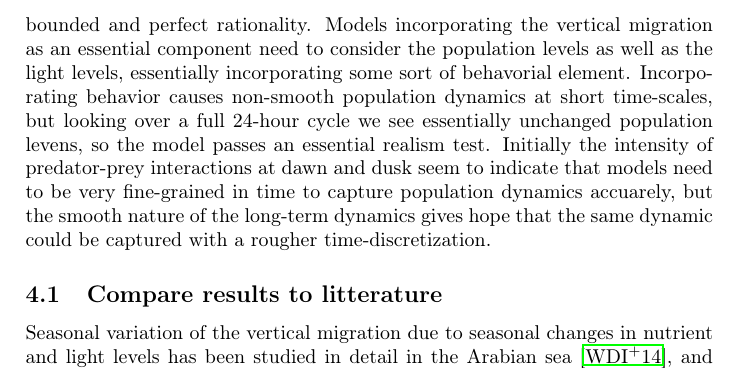
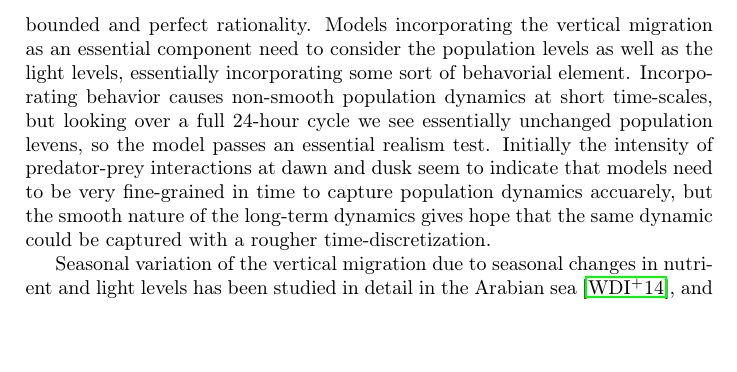
Before and after one commit to jemff/food_web, a LaTeX paper (results/main.tex, which reads results/discussion.tex): part of page 13 of 17, cut so that both start at the same text, the shorter picture padded with empty space. Compiled offline with pdfLaTeX.

Commit message:
Moved headline to comment

```diff
--- a/results/discussion.tex
+++ b/results/discussion.tex
@@ -13,7 +13,7 @@ Our study of a Lotka-Volterra system with optimal behavior in the water column f
 Our results illustrate the complicated interplay between population dynamics, seasons, and behavior. Though light levels may be the same at two different times of the year, the migration patterns can differ radically due to the differences in populations. Bounded rationality appears to change the population dynamics imperceptibly compared to the results with perfect rationality, so even though behavior is probably not perfectly rational in reality, the difference between optimal behavior and constant behavior is much greater than between bounded and perfect rationality. Models incorporating the vertical migration as an essential component need to consider the population levels as well as the light levels, essentially incorporating some sort of behavorial element. Incorporating behavior causes non-smooth population dynamics at short time-scales, but looking over a full 24-hour cycle we see essentially unchanged population levens, so the model passes an essential realism test. Initially the intensity of predator-prey interactions at dawn and dusk seem to indicate that models need to be very fine-grained in time to capture population dynamics accuarely, but the smooth nature of the long-term dynamics gives hope that the same dynamic could be captured with a rougher time-discretization.
 
 
-\subsection{Compare results to litterature} %2-3 paragraphs
+%\subsection{Compare results to litterature} %2-3 paragraphs
 Seasonal variation of the vertical migration due to seasonal changes in nutrient and light levels has been studied in detail in the Arabian sea \citep{wang2014seasonal}, and our results correspond qualitively to these though we are simulating a far more northern latitude. Discounting seasons, but looking at different environments, the variation of the vertical migration shows a clear dependence on the nutrients and light levels \citep{klevjer2016large}, in vein with what our model predicts. The shapes of the distributions at both day and night seem to agree better with observations in the model with bounded rationality \citep{hay1991zooplankton}, lending credence to the idea that copepods are not perfectly rational or subject to turbulence \citep{visser2001observations}. The model of optimal foraging with bounded rationality we present is testable, contrasting satisficing models,
 \citep{nonacs1993satisficing}, and examining the empirical evidence lends credence to our approach. The population-level results lend credence to the usual approach of assuming perfect
 rationality in population games with interacting populations, \citep{kvrivan2008ideal}, though the behavior of each individual is most likely slightly sub-optimal
```
